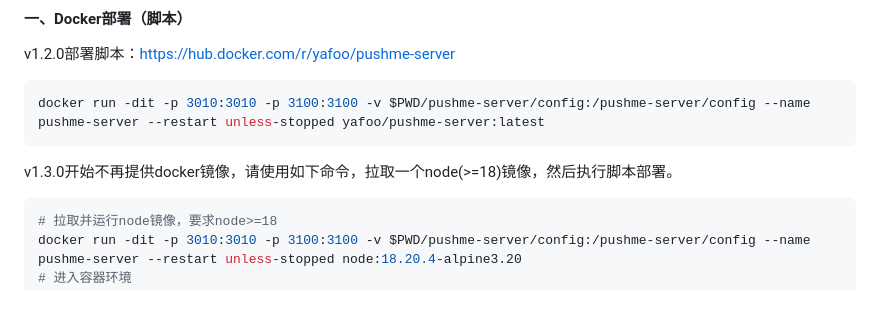
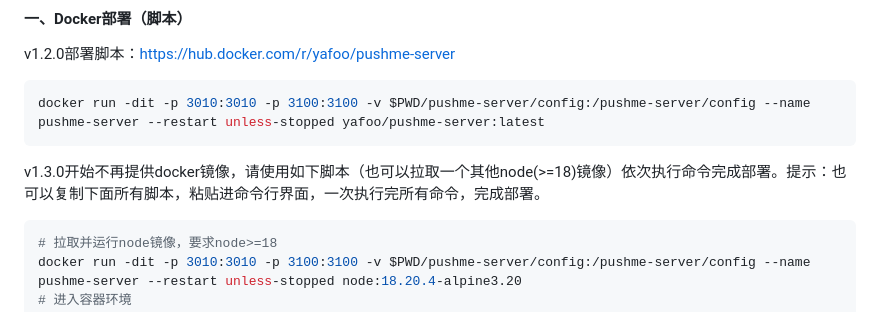
Before and after one commit to yafoo/pushme-server, a Markdown page: README.md, the part around the change. Drawn GitHub-style.

Commit message:
更新docker部署脚本

````diff
--- a/README.md
+++ b/README.md
@@ -30,7 +30,7 @@ v1.2.0部署脚本：https://hub.docker.com/r/yafoo/pushme-server
 docker run -dit -p 3010:3010 -p 3100:3100 -v $PWD/pushme-server/config:/pushme-server/config --name pushme-server --restart unless-stopped yafoo/pushme-server:latest
 ```
 
-v1.3.0开始不再提供docker镜像，请使用如下命令，拉取一个node(>=18)镜像，然后执行脚本部署。
+v1.3.0开始不再提供docker镜像，请使用如下脚本（也可以拉取一个其他node(>=18)镜像）依次执行命令完成部署。提示：也可以复制下面所有脚本，粘贴进命令行界面，一次执行完所有命令，完成部署。
 
 ```bash
 # 拉取并运行node镜像，要求node>=18
````
